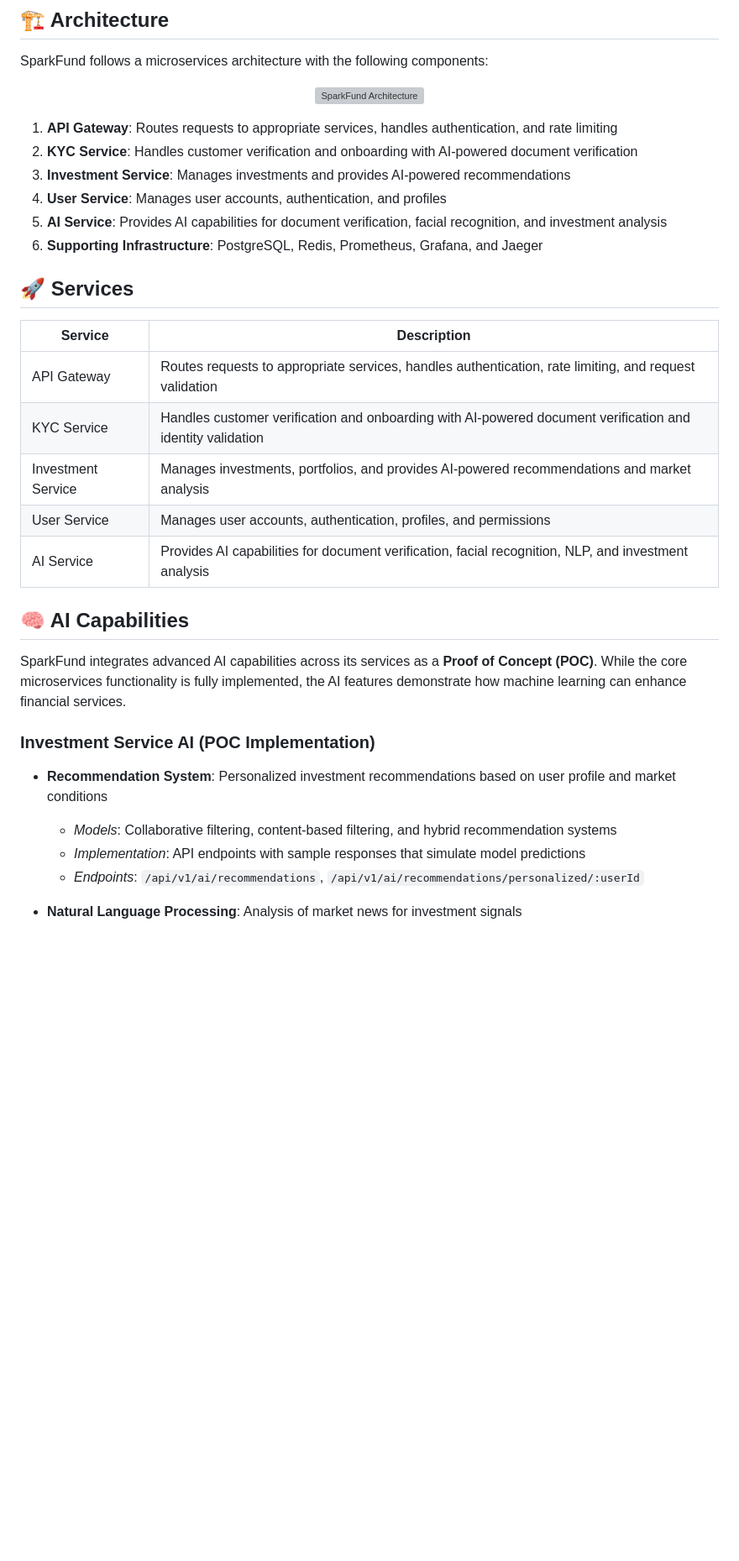
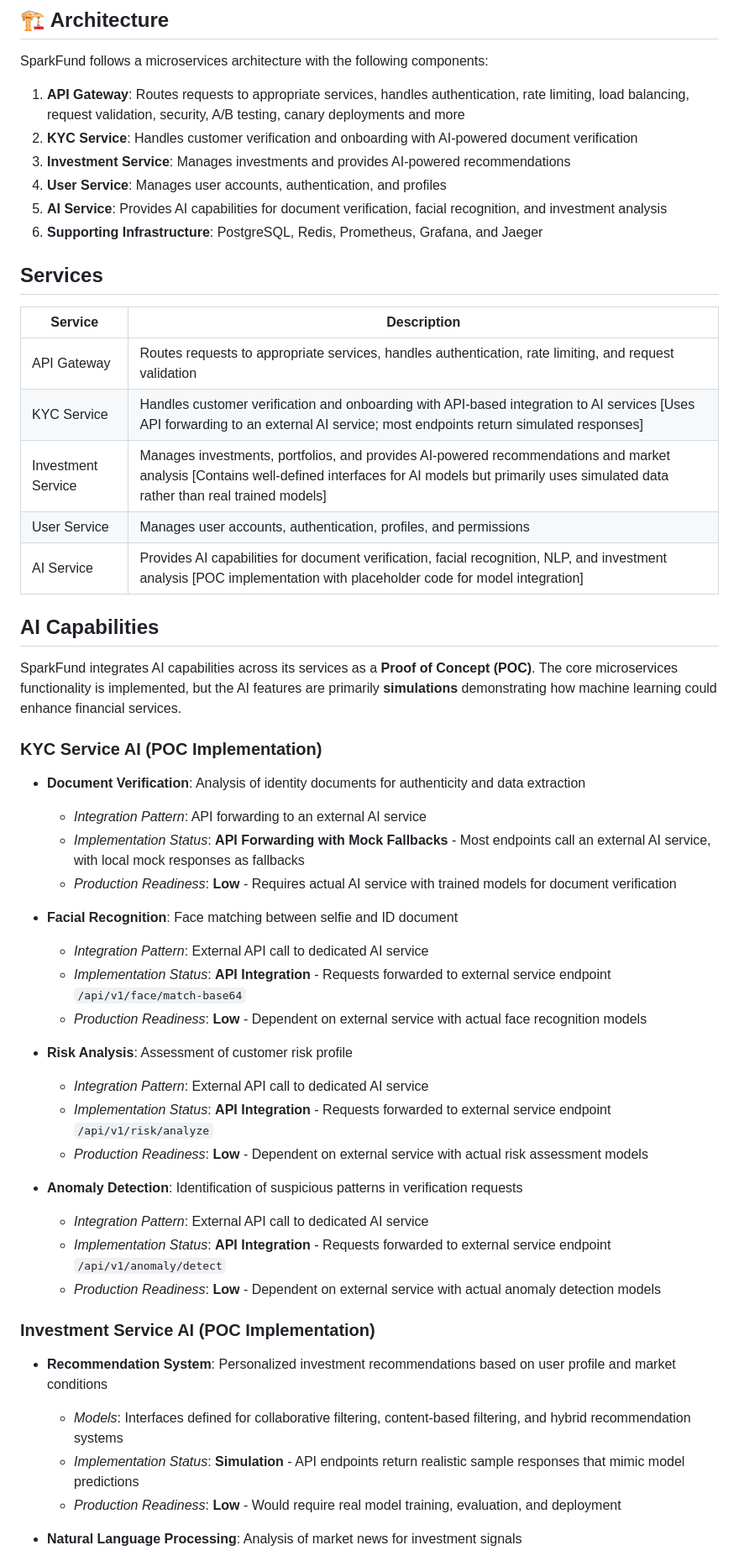
Before and after one commit to adil-faiyaz98/sparkfund, a Markdown page: README.md, the part around one of its changes. Shown at 84% size. Drawn GitHub-style; blank space fills up the shorter version; grey boxes are pictures that could not be loaded.

```diff
--- a/README.md
+++ b/README.md
@@ -42,36 +36,58 @@ SparkFund is a comprehensive financial platform with AI-powered investment recom
 
 SparkFund follows a microservices architecture with the following components:
 
-<p align="center">
-  <img src="https://via.placeholder.com/800x400?text=SparkFund+Architecture" alt="SparkFund Architecture" width="800">
-</p>
-
-1. **API Gateway**: Routes requests to appropriate services, handles authentication, and rate limiting
+1. **API Gateway**: Routes requests to appropriate services, handles authentication, rate limiting, load balancing, request validation, security, A/B testing, canary deployments and more
 2. **KYC Service**: Handles customer verification and onboarding with AI-powered document verification
 3. **Investment Service**: Manages investments and provides AI-powered recommendations
 4. **User Service**: Manages user accounts, authentication, and profiles
 5. **AI Service**: Provides AI capabilities for document verification, facial recognition, and investment analysis
 6. **Supporting Infrastructure**: PostgreSQL, Redis, Prometheus, Grafana, and Jaeger
 
-## 🚀 Services
+## Services
 
-| Service            | Description                                                                                                  |
-| ------------------ | ------------------------------------------------------------------------------------------------------------ |
-| API Gateway        | Routes requests to appropriate services, handles authentication, rate limiting, and request validation        |
-| KYC Service        | Handles customer verification and onboarding with AI-powered document verification and identity validation    |
-| Investment Service | Manages investments, portfolios, and provides AI-powered recommendations and market analysis                 |
-| User Service       | Manages user accounts, authentication, profiles, and permissions                                             |
-| AI Service         | Provides AI capabilities for document verification, facial recognition, NLP, and investment analysis         |
+| Service            | Description                                                                                                                                                                                                     |
+| ------------------ | --------------------------------------------------------------------------------------------------------------------------------------------------------------------------------------------------------------- |
+| API Gateway        | Routes requests to appropriate services, handles authentication, rate limiting, and request validation                                                                                                          |
+| KYC Service        | Handles customer verification and onboarding with API-based integration to AI services [Uses API forwarding to an external AI service; most endpoints return simulated responses]                               |
+| Investment Service | Manages investments, portfolios, and provides AI-powered recommendations and market analysis [Contains well-defined interfaces for AI models but primarily uses simulated data rather than real trained models] |
+| User Service       | Manages user accounts, authentication, profiles, and permissions                                                                                                                                                |
+| AI Service         | Provides AI capabilities for document verification, facial recognition, NLP, and investment analysis [POC implementation with placeholder code for model integration]                                           |
 
-## 🧠 AI Capabilities
+## AI Capabilities
 
-SparkFund integrates advanced AI capabilities across its services as a **Proof of Concept (POC)**. While the core microservices functionality is fully implemented, the AI features demonstrate how machine learning can enhance financial services.
+SparkFund integrates AI capabilities across its services as a **Proof of Concept (POC)**. The core microservices functionality is implemented, but the AI features are primarily **simulations** demonstrating how machine learning could enhance financial services.
+
+### KYC Service AI (POC Implementation)
+
+- **Document Verification**: Analysis of identity documents for authenticity and data extraction
+
+  - _Integration Pattern_: API forwarding to an external AI service
+  - _Implementation Status_: **API Forwarding with Mock Fallbacks** - Most endpoints call an external AI service, with local mock responses as fallbacks
+  - _Production Readiness_: **Low** - Requires actual AI service with trained models for document verification
+
+- **Facial Recognition**: Face matching between selfie and ID document
+
+  - _Integration Pattern_: External API call to dedicated AI service
+  - _Implementation Status_: **API Integration** - Requests forwarded to external service endpoint `/api/v1/face/match-base64`
+  - _Production Readiness_: **Low** - Dependent on external service with actual face recognition models
+
+- **Risk Analysis**: Assessment of customer risk profile
+
+  - _Integration Pattern_: External API call to dedicated AI service
+  - _Implementation Status_: **API Integration** - Requests forwarded to external service endpoint `/api/v1/risk/analyze`
+  - _Production Readiness_: **Low** - Dependent on external service with actual risk assessment models
+
+- **Anomaly Detection**: Identification of suspicious patterns in verification requests
+  - _Integration Pattern_: External API call to dedicated AI service
+  - _Implementation Status_: **API Integration** - Requests forwarded to external service endpoint `/api/v1/anomaly/detect`
+  - _Production Readiness_: **Low** - Dependent on external service with actual anomaly detection models
 
 ### Investment Service AI (POC Implementation)
 
 - **Recommendation System**: Personalized investment recommendations based on user profile and market conditions
-  - *Models*: Collaborative filtering, content-based filtering, and hybrid recommendation systems
-  - *Implementation*: API endpoints with sample responses that simulate model predictions
-  - *Endpoints*: `/api/v1/ai/recommendations`, `/api/v1/ai/recommendations/personalized/:userId`
+
+  - _Models_: Interfaces defined for collaborative filtering, content-based filtering, and hybrid recommendation systems
+  - _Implementation Status_: **Simulation** - API endpoints return realistic sample responses that mimic model predictions
+  - _Production Readiness_: **Low** - Would require real model training, evaluation, and deployment
 
 - **Natural Language Processing**: Analysis of market news for investment signals
```
Also changed, not shown: other parts of README.md (+54 -100 lines).
